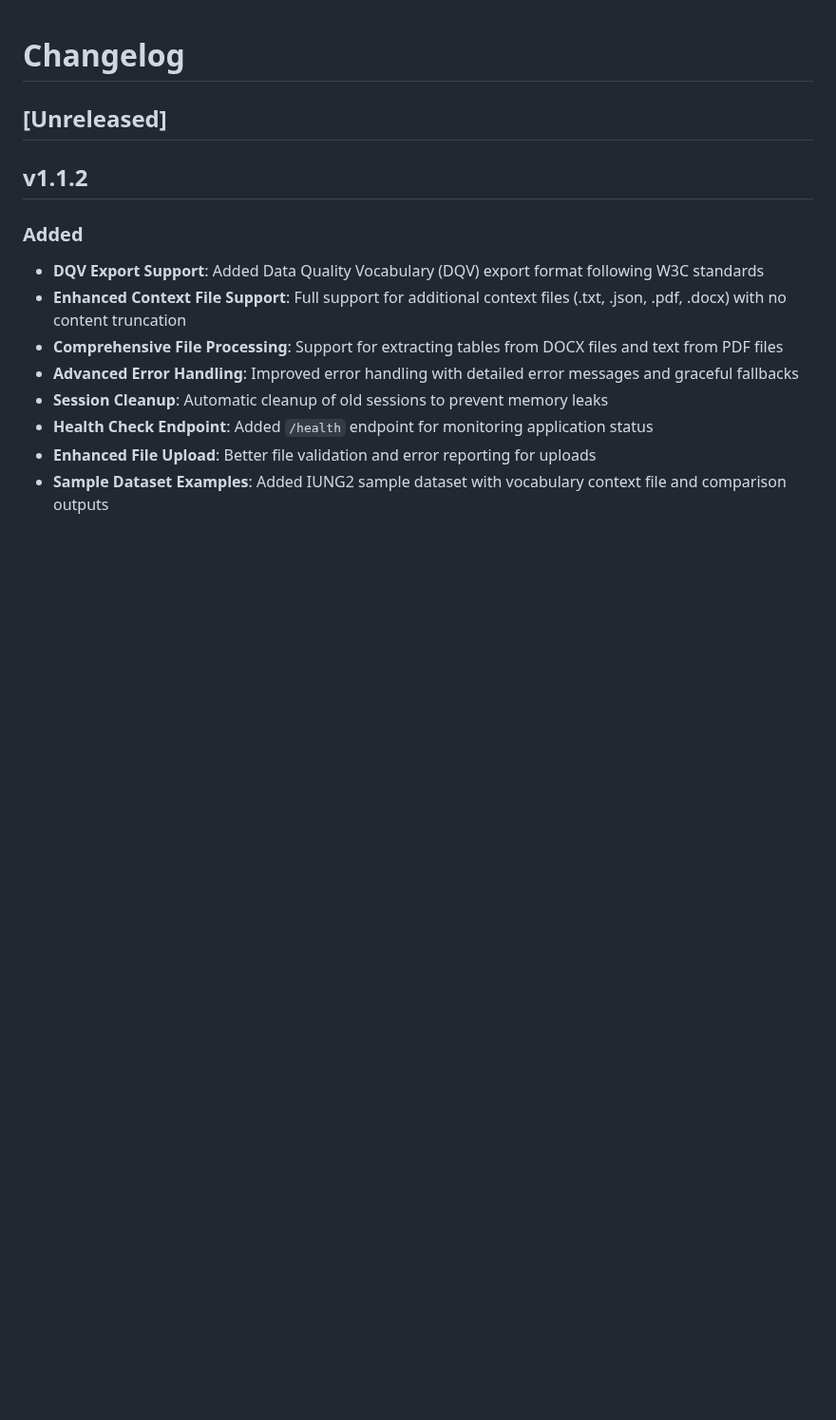
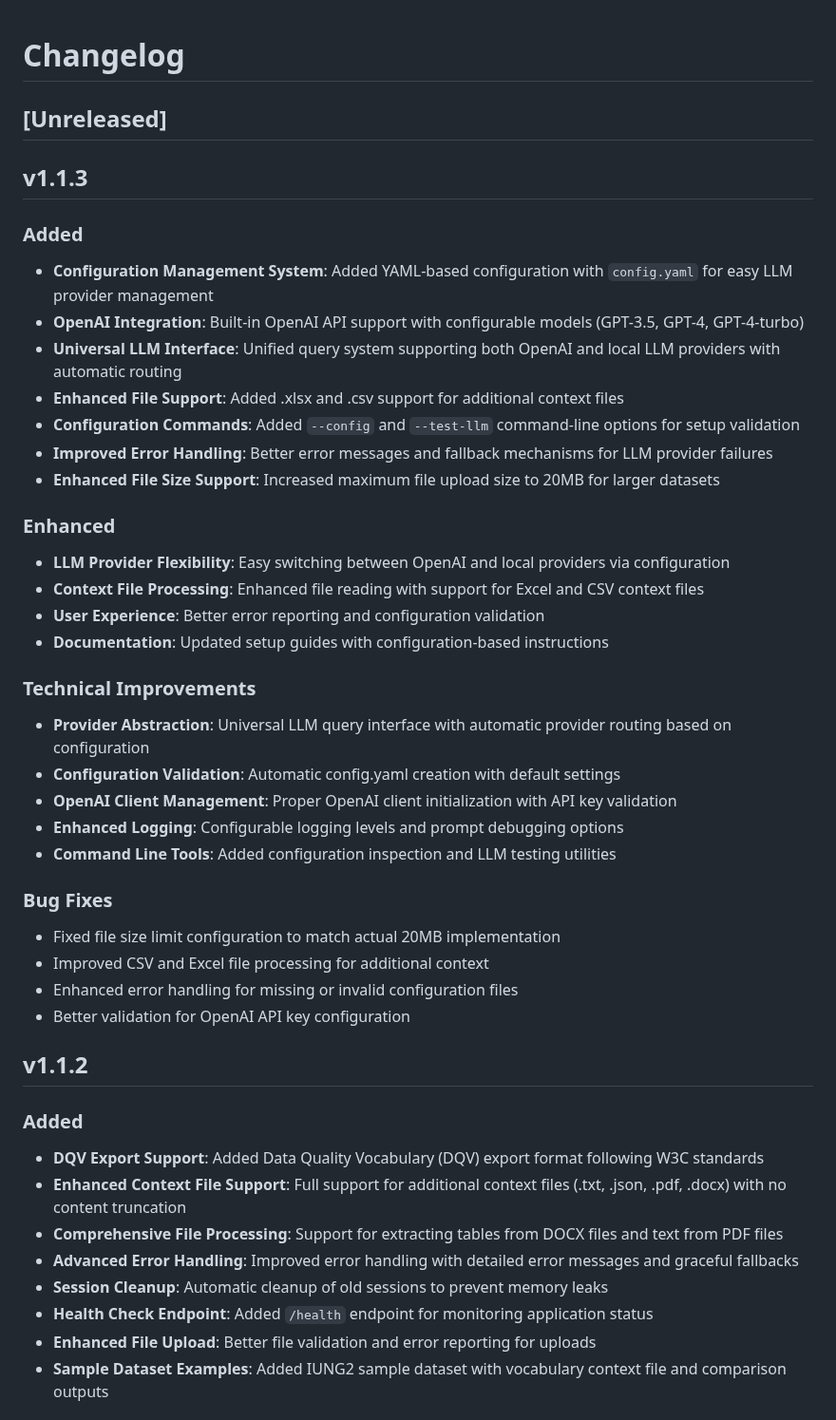
Before and after one commit to siddharth6000/llm_metadata_generator, a Markdown page: CHANGELOG.md, the part around the change. Shown at 95% size. Rendered like a GitHub page; blank space fills up the shorter version.

```diff
--- a/CHANGELOG.md
+++ b/CHANGELOG.md
@@ -1,6 +1,36 @@
 # Changelog
 
 ## [Unreleased]
+
+## v1.1.3
+
+### Added
+- **Configuration Management System**: Added YAML-based configuration with `config.yaml` for easy LLM provider management
+- **OpenAI Integration**: Built-in OpenAI API support with configurable models (GPT-3.5, GPT-4, GPT-4-turbo)
+- **Universal LLM Interface**: Unified query system supporting both OpenAI and local LLM providers with automatic routing
+- **Enhanced File Support**: Added .xlsx and .csv support for additional context files
+- **Configuration Commands**: Added `--config` and `--test-llm` command-line options for setup validation
+- **Improved Error Handling**: Better error messages and fallback mechanisms for LLM provider failures
+- **Enhanced File Size Support**: Increased maximum file upload size to 20MB for larger datasets
+
+### Enhanced
+- **LLM Provider Flexibility**: Easy switching between OpenAI and local providers via configuration
+- **Context File Processing**: Enhanced file reading with support for Excel and CSV context files
+- **User Experience**: Better error reporting and configuration validation
+- **Documentation**: Updated setup guides with configuration-based instructions
+
+### Technical Improvements
+- **Provider Abstraction**: Universal LLM query interface with automatic provider routing based on configuration
+- **Configuration Validation**: Automatic config.yaml creation with default settings
+- **OpenAI Client Management**: Proper OpenAI client initialization with API key validation
+- **Enhanced Logging**: Configurable logging levels and prompt debugging options
+- **Command Line Tools**: Added configuration inspection and LLM testing utilities
+
+### Bug Fixes
+- Fixed file size limit configuration to match actual 20MB implementation
+- Improved CSV and Excel file processing for additional context
+- Enhanced error handling for missing or invalid configuration files
+- Better validation for OpenAI API key configuration
 
 ## v1.1.2
 
```
